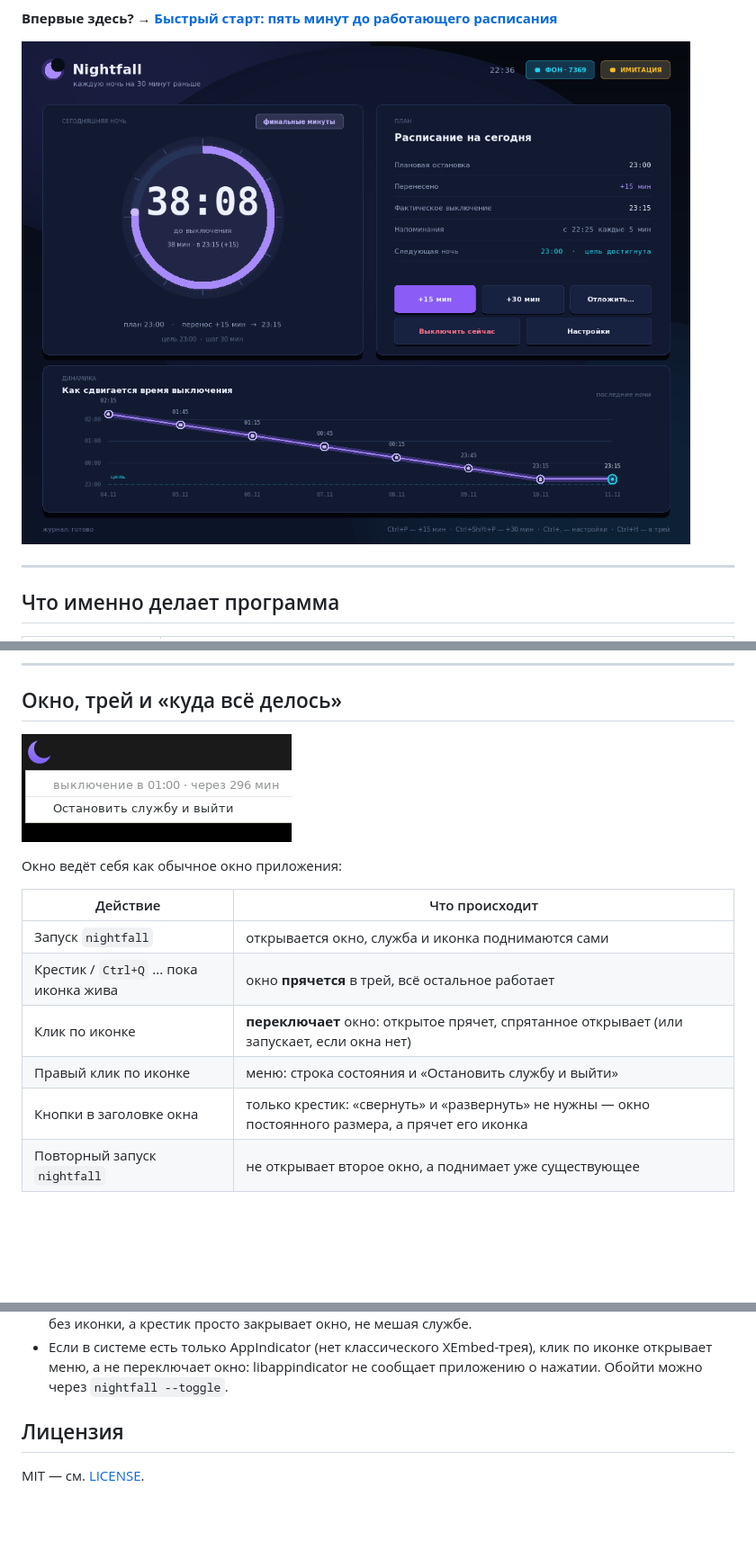
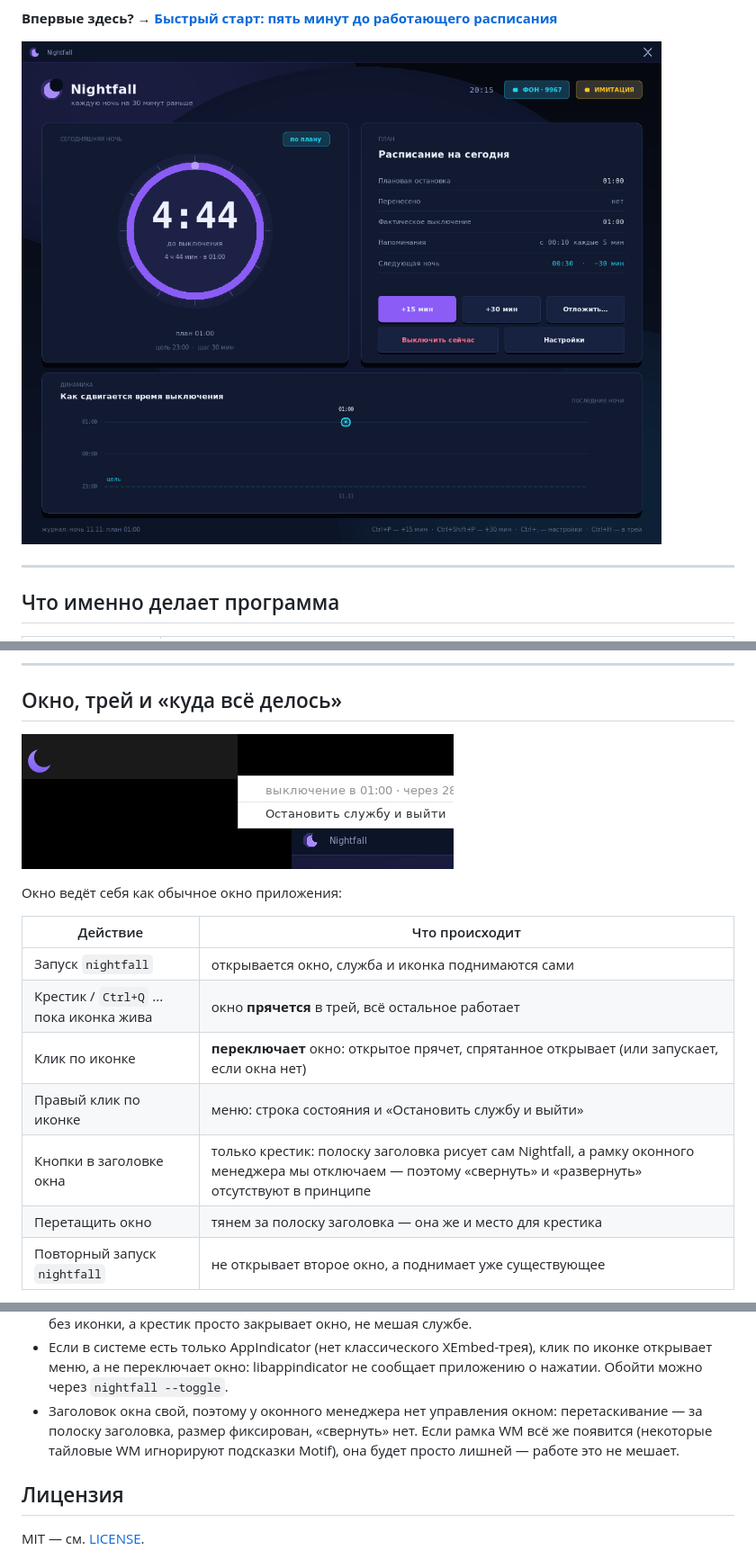
Before and after one commit to DickJohnson123/nightfall, a Markdown page: README.md, 3 parts joined by grey strips. Shown at 90% size. Drawn GitHub-style; pictures changed too: docs/screenshot.png, docs/tray.png; blank space fills up the shorter version.

```diff
--- a/README.md
+++ b/README.md
@@ -167,7 +167,8 @@ python3 nightfall.py --state ./s.json --socket /tmp/nf.sock   # свои пут
 | Крестик / `Ctrl+Q` ... пока иконка жива | окно **прячется** в трей, всё остальное работает |
 | Клик по иконке | **переключает** окно: открытое прячет, спрятанное открывает (или запускает, если окна нет) |
 | Правый клик по иконке | меню: строка состояния и «Остановить службу и выйти» |
-| Кнопки в заголовке окна | только крестик: «свернуть» и «развернуть» не нужны — окно постоянного размера, а прячет его иконка |
+| Кнопки в заголовке окна | только крестик: полоску заголовка рисует сам Nightfall, а рамку оконного менеджера мы отключаем — поэтому «свернуть» и «развернуть» отсутствуют в принципе |
+| Перетащить окно | тянем за полоску заголовка — она же и место для крестика |
 | Повторный запуск `nightfall` | не открывает второе окно, а поднимает уже существующее |
 
 Если трея в системе нет вовсе, крестик закрывает окно по-настоящему, а служба
@@ -381,6 +382,10 @@ packaging/              systemd unit и autostart-файл
 * Если в системе есть только AppIndicator (нет классического XEmbed-трея),
   клик по иконке открывает меню, а не переключает окно: libappindicator не
   сообщает приложению о нажатии. Обойти можно через `nightfall --toggle`.
+* Заголовок окна свой, поэтому у оконного менеджера нет управления окном:
+  перетаскивание — за полоску заголовка, размер фиксирован, «свернуть» нет.
+  Если рамка WM всё же появится (некоторые тайловые WM игнорируют подсказки
+  Motif), она будет просто лишней — работе это не мешает.
 
 ## Лицензия
 
```
Also changed, not shown: other parts of README.md (+1 -1 lines), docs/QUICKSTART.md (+4 -3 lines), 2 other files.
